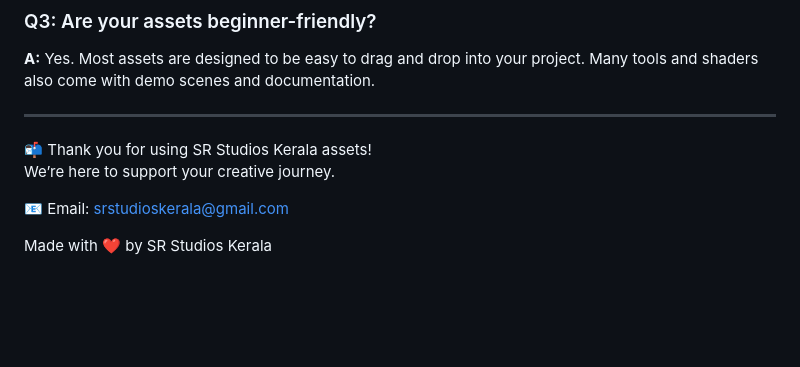
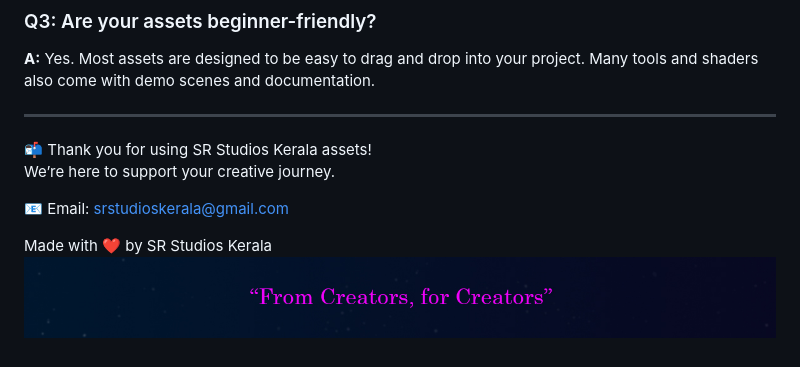
Before and after one commit to SRstudiosKerala/srstudios-support, a Markdown page: index.md, the part around the change. GitHub-like rendering; blank space fills up the shorter version.

```diff
--- a/index.md
+++ b/index.md
@@ -74,3 +74,4 @@ We’re here to support your creative journey.
 📧 Email: [srstudioskerala@gmail.com](mailto:srstudioskerala@gmail.com)
 
 Made with ❤️ by SR Studios Kerala
+ <img src="sr_footer.jpg" alt="" width="1000"/>
```
